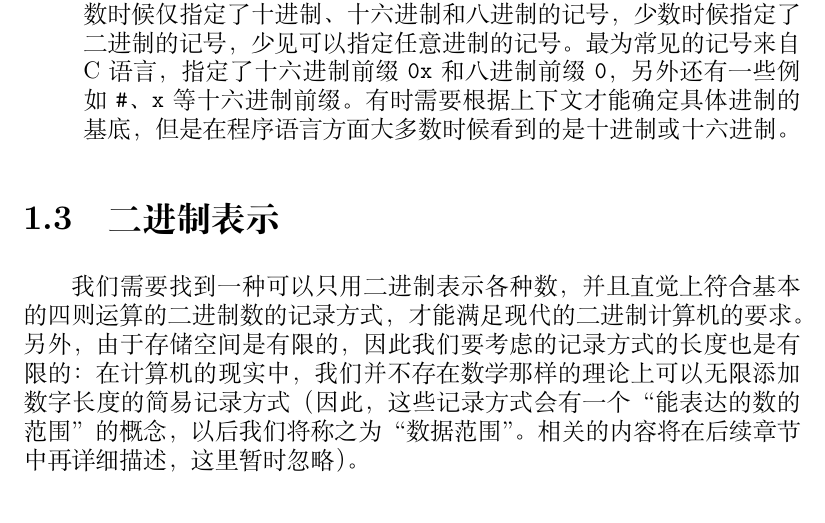
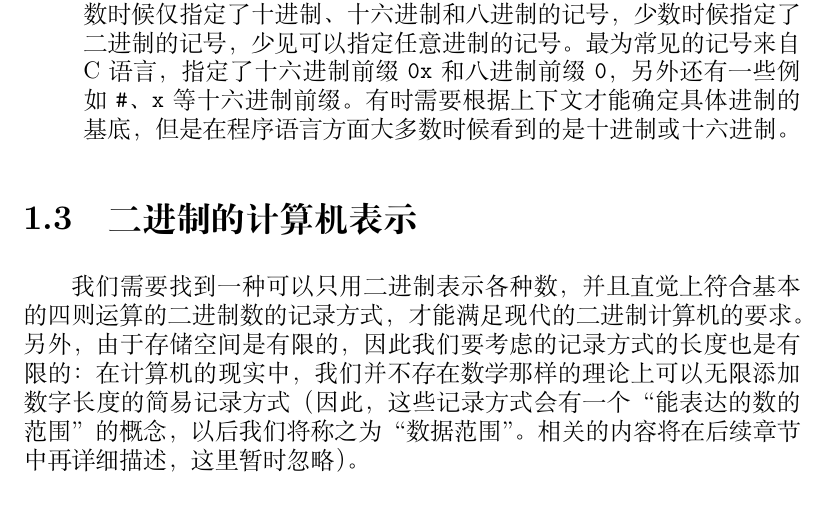
Before and after one commit to Geno1024/CST-Live-Guide, a LaTeX book (CST-Live-Guide.tex, which reads NumberSystemBasics/BinaryPresentationOnComputer.tex): part of page 14 of 30, cut so that both start at the same text. Compiled offline with XeLaTeX.

Commit message:
[Update] rename section.

```diff
--- a/NumberSystemBasics/BinaryPresentation.tex
+++ b/NumberSystemBasics/BinaryPresentationOnComputer.tex
@@ -1,4 +1,4 @@
-\section{二进制表示}\label{sec:NumberSystemBasics/BinaryPresentation}
+\section{二进制的计算机表示}\label{sec:NumberSystemBasics/BinaryPresentationOnComputer}
     我们需要找到一种可以只用二进制表示各种数，并且直觉上符合基本的四则运算的二进制数的记录方式，才能满足现代的二进制计算机的要求。另外，由于存储空间是有限的，因此我们要考虑的记录方式的长度也是有限的：在计算机的现实中，我们并不存在数学那样的理论上可以无限添加数字长度的简易记录方式（因此，这些记录方式会有一个“能表达的数的范围”的概念，以后我们将称之为“数据范围”。相关的内容将在后续章节中再详细描述，这里暂时忽略）。
 
     \subsection{二补数}\label{subsec:NumberSystemBasics/BinaryPresentation/TwosComplement}
```
Also changed, not shown: CST-Live-Guide.tex (+1 -1 lines).
